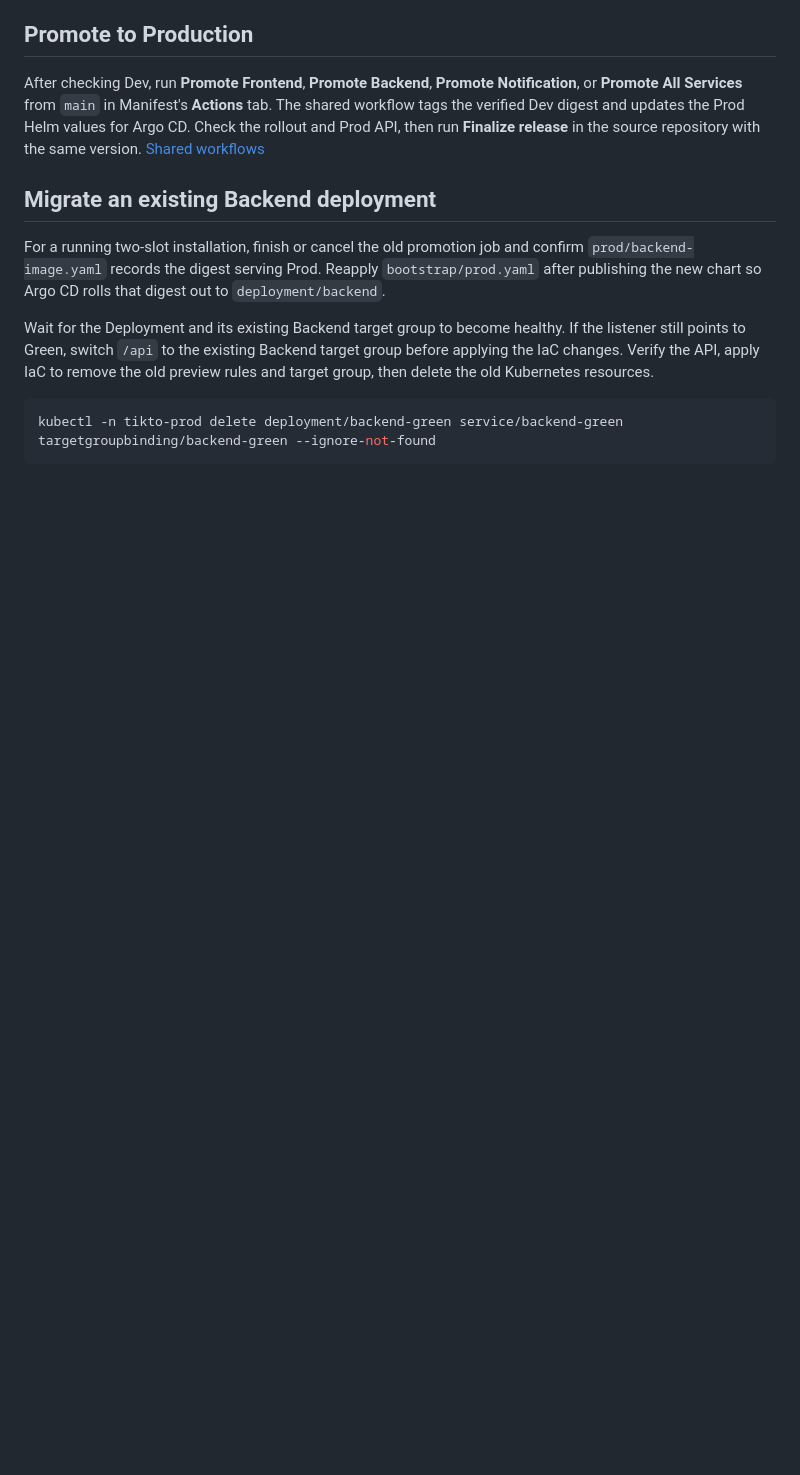
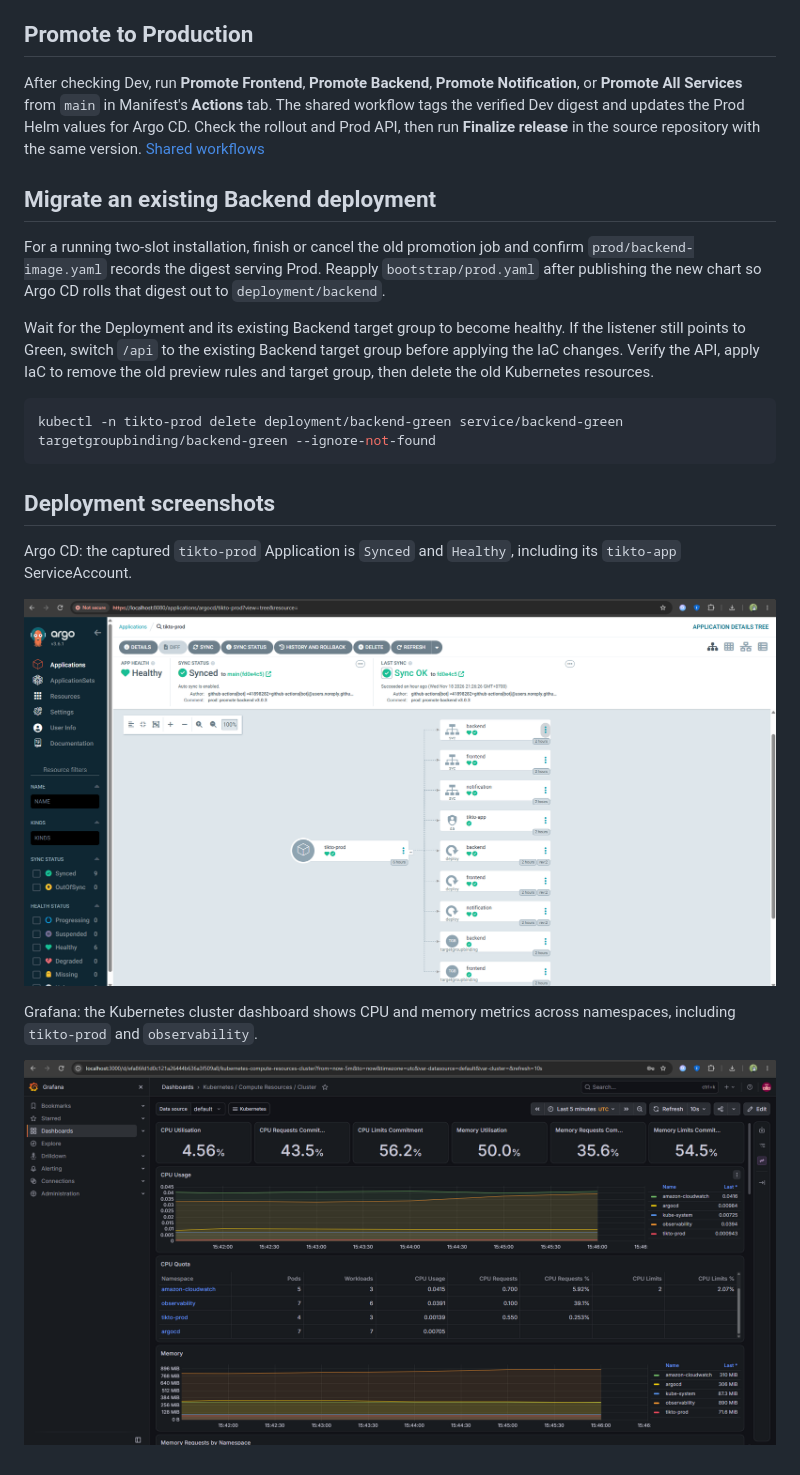
Before and after one commit to tikto-calender/manifest, a Markdown page: README.md, the part around one of its changes. GitHub-like rendering; pictures changed too: docs/images/argocd-prod.png (added), docs/images/grafana-cluster.png (added); blank space fills up the shorter version.

````diff
--- a/README.md
+++ b/README.md
@@ -56,3 +103,13 @@ Wait for the Deployment and its existing Backend target group to become healthy.
 ```sh
 kubectl -n tikto-prod delete deployment/backend-green service/backend-green targetgroupbinding/backend-green --ignore-not-found
 ```
+
+## Deployment screenshots
+
+Argo CD: the captured `tikto-prod` Application is `Synced` and `Healthy`, including its `tikto-app` ServiceAccount.
+
+![Argo CD TikTo production application](docs/images/argocd-prod.png)
+
+Grafana: the Kubernetes cluster dashboard shows CPU and memory metrics across namespaces, including `tikto-prod` and `observability`.
+
+![Grafana Kubernetes cluster dashboard](docs/images/grafana-cluster.png)
````
Also changed, not shown: other parts of README.md (+47 -0 lines), observability/README.md (added, +87 -0 lines), 6 other files.
